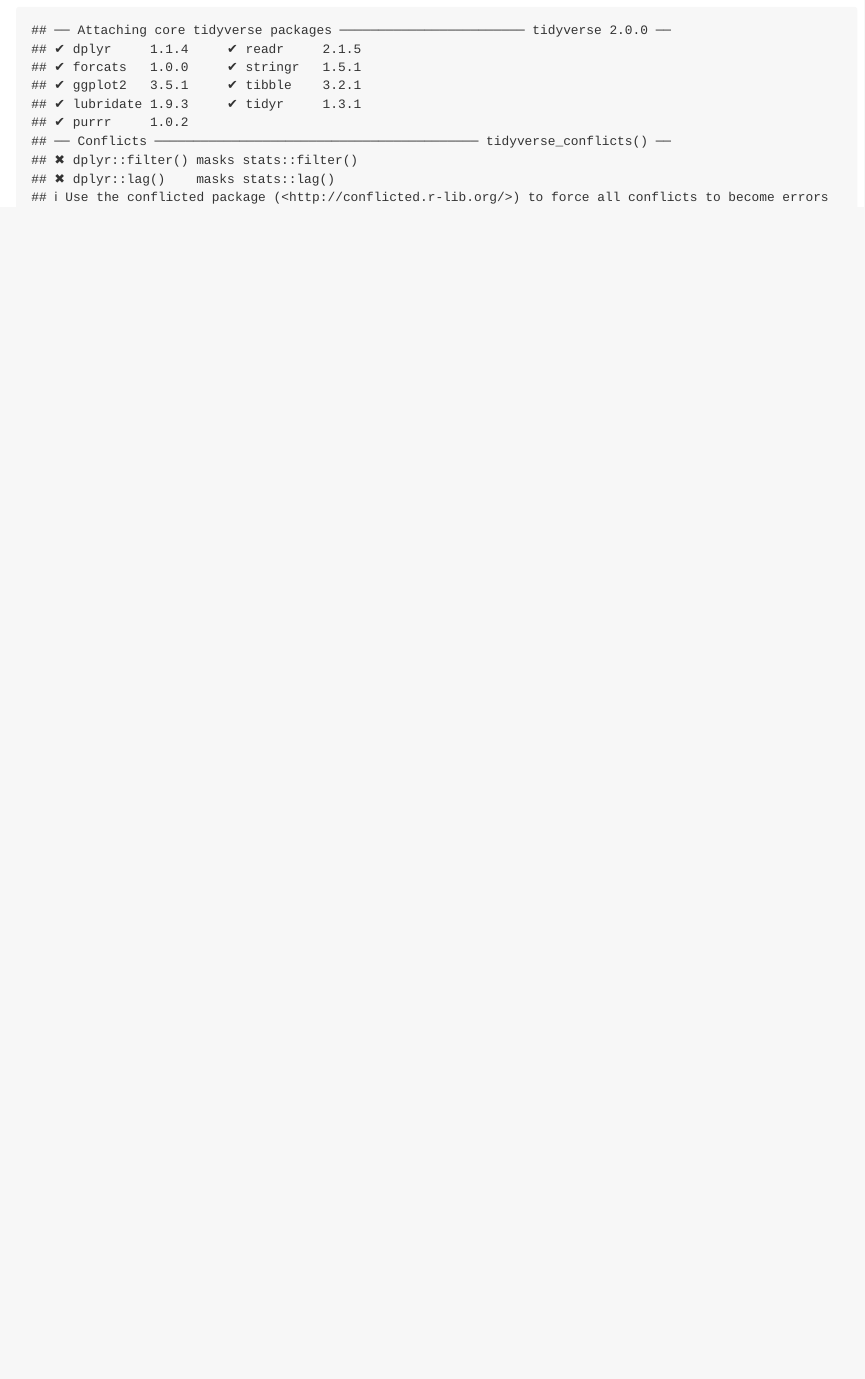
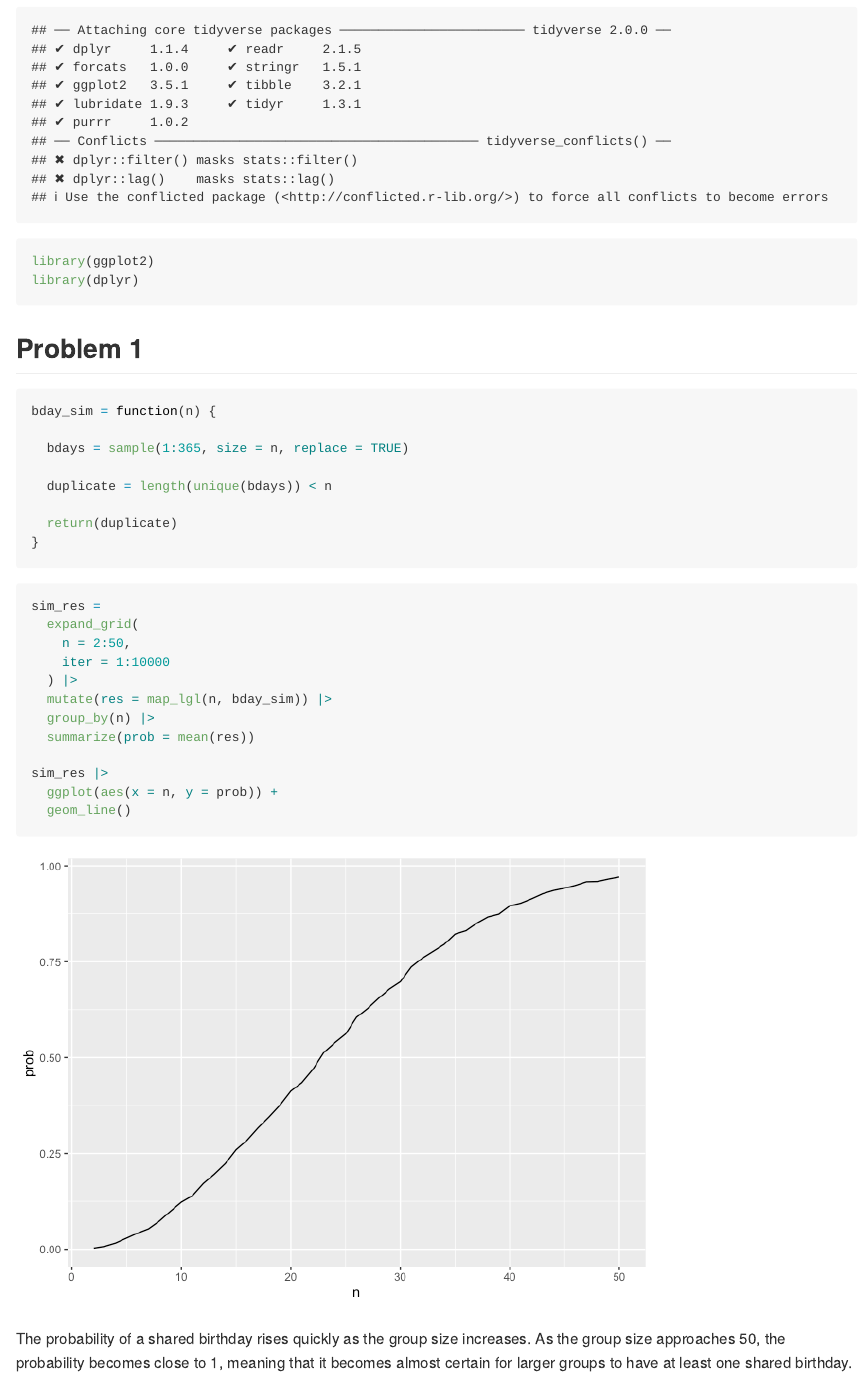
Before and after one commit to Yifei3563/p8105_hw5_yy3563, an R Markdown document (p8105_hw5_yy3563.Rmd): the page in a window 1100 px wide, from 250 px down. The pictures show the output file p8105_hw5_yy3563.md that the author committed with the source, drawn offline in the style of GitHub.

Commit message:
Complete problem 1.

````diff
--- a/p8105_hw5_yy3563.Rmd
+++ b/p8105_hw5_yy3563.Rmd
@@ -8,4 +8,36 @@
 Load some packages.
 ```{r}
 library(tidyverse)
+library(ggplot2)
+library(dplyr)
 ```
+
+## Problem 1
+
+```{r}
+bday_sim = function(n) {
+
+  bdays = sample(1:365, size = n, replace = TRUE)
+
+  duplicate = length(unique(bdays)) < n
+
+  return(duplicate)
+}
+```
+
+```{r}
+sim_res =
+  expand_grid(
+    n = 2:50,
+    iter = 1:10000
+  ) |>
+  mutate(res = map_lgl(n, bday_sim)) |>
+  group_by(n) |>
+  summarize(prob = mean(res))
+
+sim_res |>
+  ggplot(aes(x = n, y = prob)) +
+  geom_line()
+```
+
+The probability of a shared birthday rises quickly as the group size increases. As the group size approaches 50, the probability becomes close to 1, meaning that it becomes almost certain for larger groups to have at least one shared birthday.
````
Also changed, not shown: p8105_hw5_yy3563.md, p8105_hw5_yy3563_files/figure-gfm/unnamed-chunk-3-1.png (added).
